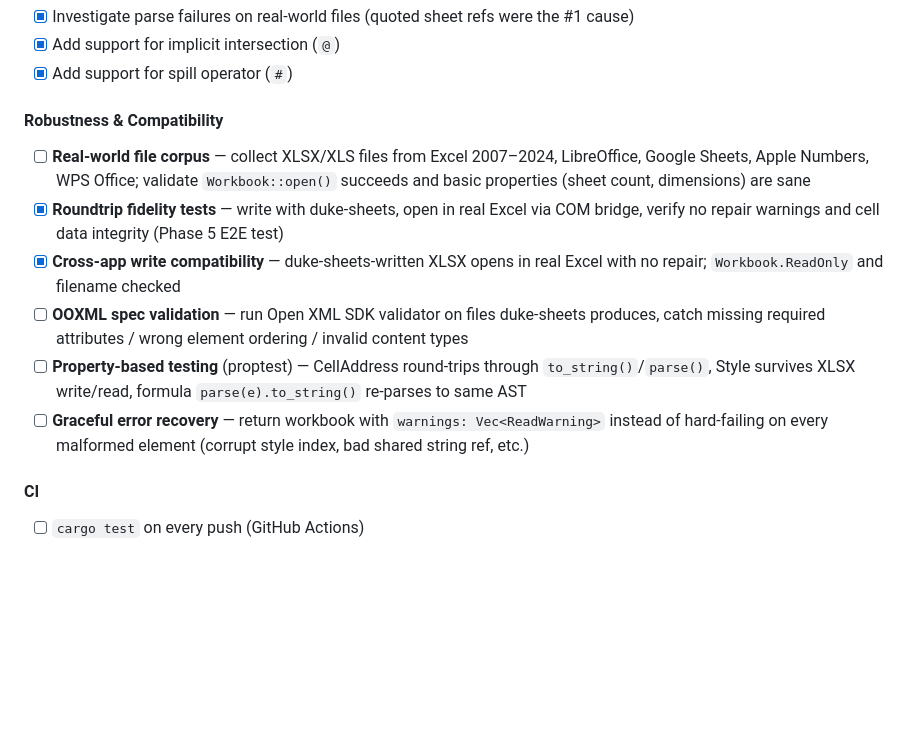
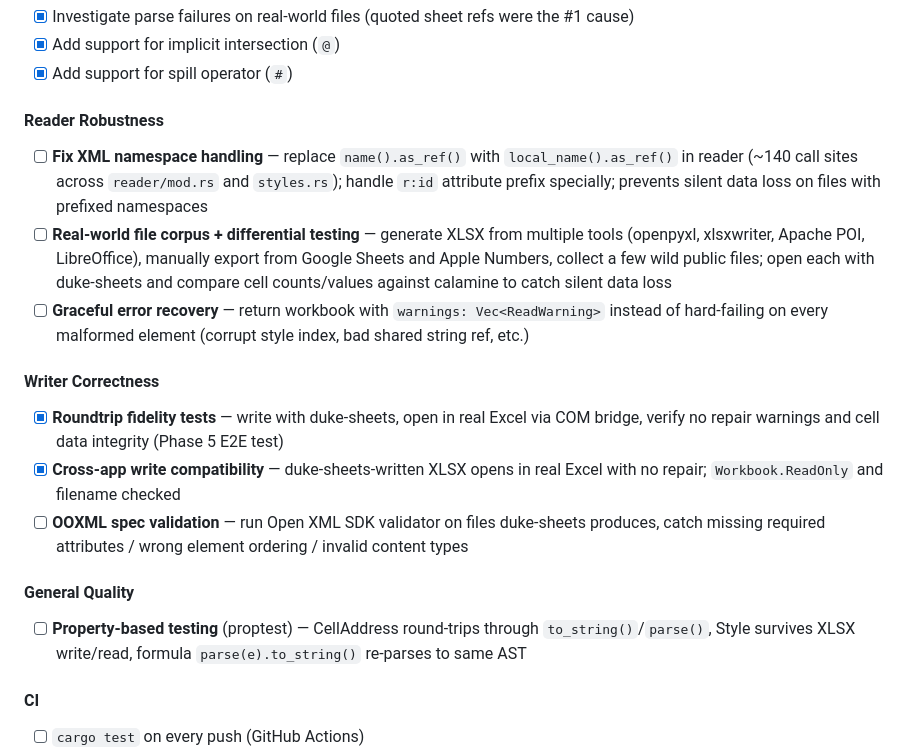
Before and after one commit to guseggert/duke-sheets, a Markdown page: TODO.md, the part around the change. Rendered like a GitHub page; blank space fills up the shorter version.

Commit message:
Reorganize TODO robustness section into reader/writer/general
Split Robustness & Compatibility into Reader Robustness (namespace fix,
file corpus with differential testing, graceful error recovery), Writer
Correctness (roundtrip, OOXML validation), and General Quality (proptest).
Add namespace fix as explicit TODO item.

```diff
--- a/TODO.md
+++ b/TODO.md
@@ -121,13 +121,18 @@ Common functions needed:
 - [x] Add support for implicit intersection (`@`)
 - [x] Add support for spill operator (`#`)
 
-#### Robustness & Compatibility
-- [ ] **Real-world file corpus** — collect XLSX/XLS files from Excel 2007–2024, LibreOffice, Google Sheets, Apple Numbers, WPS Office; validate `Workbook::open()` succeeds and basic properties (sheet count, dimensions) are sane
+#### Reader Robustness
+- [ ] **Fix XML namespace handling** — replace `name().as_ref()` with `local_name().as_ref()` in reader (~140 call sites across `reader/mod.rs` and `styles.rs`); handle `r:id` attribute prefix specially; prevents silent data loss on files with prefixed namespaces
+- [ ] **Real-world file corpus + differential testing** — generate XLSX from multiple tools (openpyxl, xlsxwriter, Apache POI, LibreOffice), manually export from Google Sheets and Apple Numbers, collect a few wild public files; open each with duke-sheets and compare cell counts/values against calamine to catch silent data loss
+- [ ] **Graceful error recovery** — return workbook with `warnings: Vec<ReadWarning>` instead of hard-failing on every malformed element (corrupt style index, bad shared string ref, etc.)
+
+#### Writer Correctness
 - [x] **Roundtrip fidelity tests** — write with duke-sheets, open in real Excel via COM bridge, verify no repair warnings and cell data integrity (Phase 5 E2E test)
 - [x] **Cross-app write compatibility** — duke-sheets-written XLSX opens in real Excel with no repair; `Workbook.ReadOnly` and filename checked
 - [ ] **OOXML spec validation** — run Open XML SDK validator on files duke-sheets produces, catch missing required attributes / wrong element ordering / invalid content types
+
+#### General Quality
 - [ ] **Property-based testing** (proptest) — CellAddress round-trips through `to_string()`/`parse()`, Style survives XLSX write/read, formula `parse(e).to_string()` re-parses to same AST
-- [ ] **Graceful error recovery** — return workbook with `warnings: Vec<ReadWarning>` instead of hard-failing on every malformed element (corrupt style index, bad shared string ref, etc.)
 
 #### CI
 - [ ] `cargo test` on every push (GitHub Actions)
```
